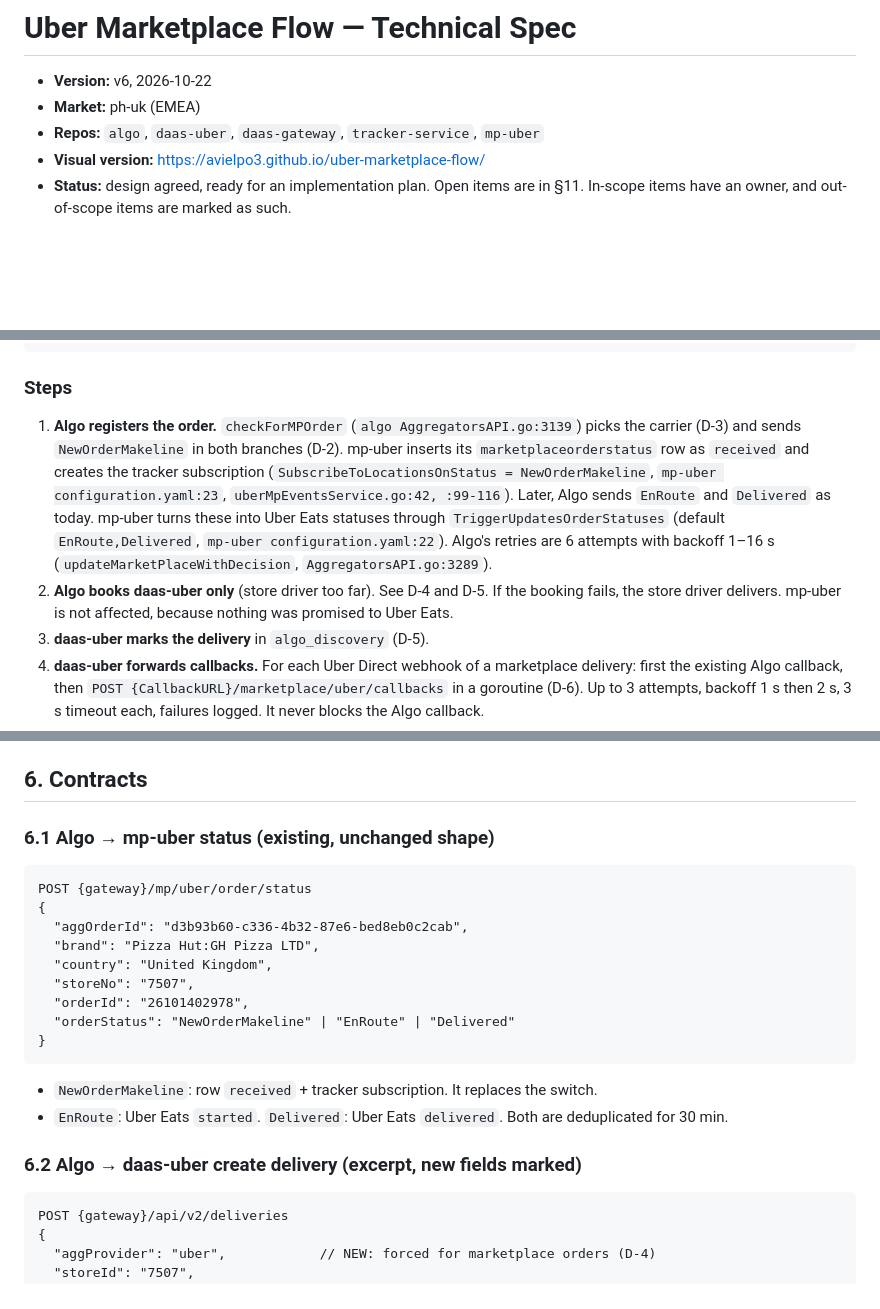
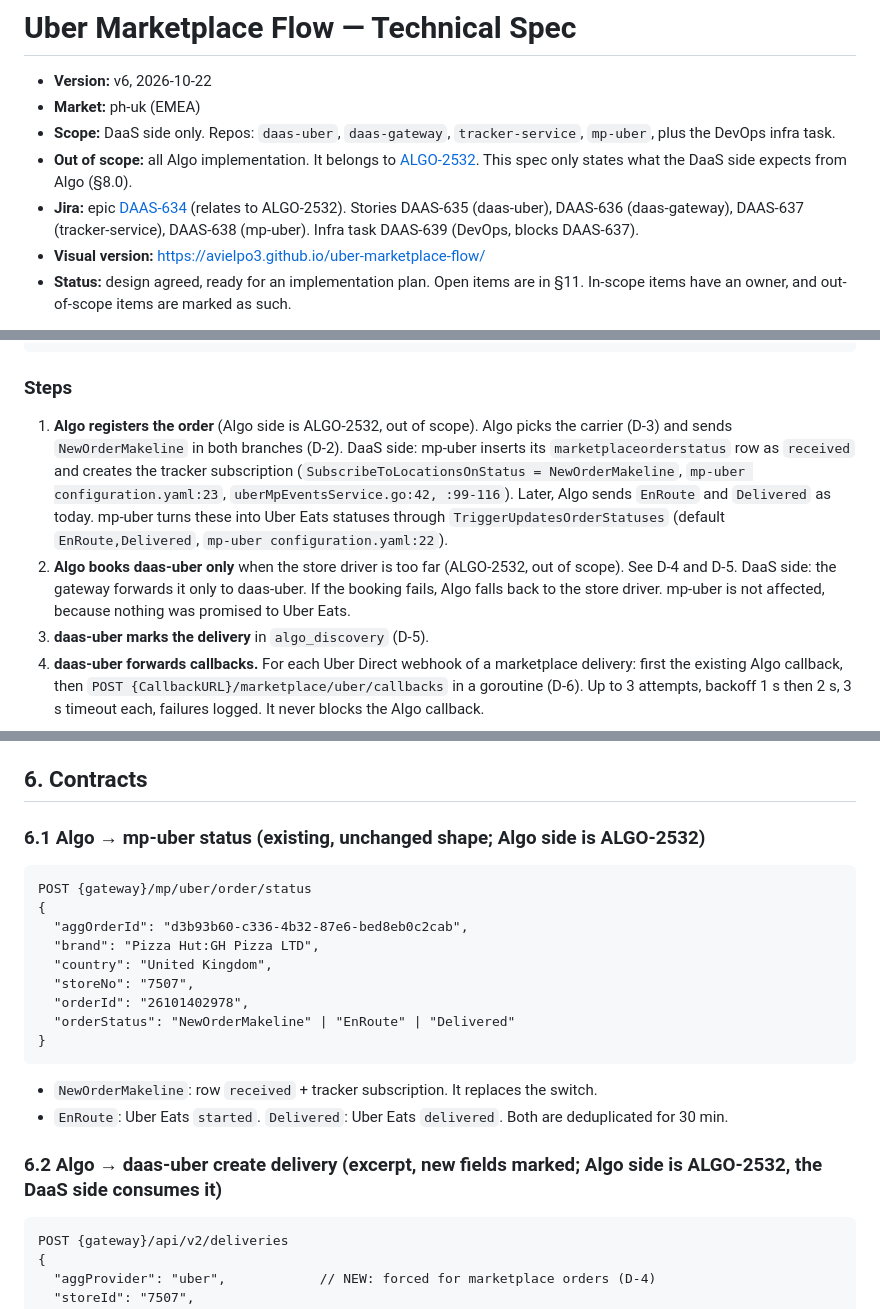
Before and after one commit to Avielpo3/uber-marketplace-flow, a Markdown page: SPEC.md, 3 parts joined by grey strips. GitHub-like rendering; blank space fills up the shorter version.

````diff
--- a/SPEC.md
+++ b/SPEC.md
@@ -2,7 +2,9 @@
 
 - **Version:** v6, 2026-10-22
 - **Market:** ph-uk (EMEA)
-- **Repos:** `algo`, `daas-uber`, `daas-gateway`, `tracker-service`, `mp-uber`
+- **Scope:** DaaS side only. Repos: `daas-uber`, `daas-gateway`, `tracker-service`, `mp-uber`, plus the DevOps infra task.
+- **Out of scope:** all Algo implementation. It belongs to [ALGO-2532](https://dragontailsystems.atlassian.net/browse/ALGO-2532). This spec only states what the DaaS side expects from Algo (§8.0).
+- **Jira:** epic [DAAS-634](https://dragontailsystems.atlassian.net/browse/DAAS-634) (relates to ALGO-2532). Stories DAAS-635 (daas-uber), DAAS-636 (daas-gateway), DAAS-637 (tracker-service), DAAS-638 (mp-uber). Infra task DAAS-639 (DevOps, blocks DAAS-637).
 - **Visual version:** https://avielpo3.github.io/uber-marketplace-flow/
 - **Status:** design agreed, ready for an implementation plan. Open items are in §11. In-scope items have an owner, and out-of-scope items are marked as such.
 
@@ -84,8 +87,8 @@ Proxy (store-driver app) ──/events/location (as today)──▶ tracker-serv
 
 ### Steps
 
-1. **Algo registers the order.** `checkForMPOrder` (`algo AggregatorsAPI.go:3139`) picks the carrier (D-3) and sends `NewOrderMakeline` in both branches (D-2). mp-uber inserts its `marketplaceorderstatus` row as `received` and creates the tracker subscription (`SubscribeToLocationsOnStatus = NewOrderMakeline`, `mp-uber configuration.yaml:23`, `uberMpEventsService.go:42, :99-116`). Later, Algo sends `EnRoute` and `Delivered` as today. mp-uber turns these into Uber Eats statuses through `TriggerUpdatesOrderStatuses` (default `EnRoute,Delivered`, `mp-uber configuration.yaml:22`). Algo's retries are 6 attempts with backoff 1–16 s (`updateMarketPlaceWithDecision`, `AggregatorsAPI.go:3289`).
-2. **Algo books daas-uber only** (store driver too far). See D-4 and D-5. If the booking fails, the store driver delivers. mp-uber is not affected, because nothing was promised to Uber Eats.
+1. **Algo registers the order** (Algo side is ALGO-2532, out of scope). Algo picks the carrier (D-3) and sends `NewOrderMakeline` in both branches (D-2). DaaS side: mp-uber inserts its `marketplaceorderstatus` row as `received` and creates the tracker subscription (`SubscribeToLocationsOnStatus = NewOrderMakeline`, `mp-uber configuration.yaml:23`, `uberMpEventsService.go:42, :99-116`). Later, Algo sends `EnRoute` and `Delivered` as today. mp-uber turns these into Uber Eats statuses through `TriggerUpdatesOrderStatuses` (default `EnRoute,Delivered`, `mp-uber configuration.yaml:22`).
+2. **Algo books daas-uber only** when the store driver is too far (ALGO-2532, out of scope). See D-4 and D-5. DaaS side: the gateway forwards it only to daas-uber. If the booking fails, Algo falls back to the store driver. mp-uber is not affected, because nothing was promised to Uber Eats.
 3. **daas-uber marks the delivery** in `algo_discovery` (D-5).
 4. **daas-uber forwards callbacks.** For each Uber Direct webhook of a marketplace delivery: first the existing Algo callback, then `POST {CallbackURL}/marketplace/uber/callbacks` in a goroutine (D-6). Up to 3 attempts, backoff 1 s then 2 s, 3 s timeout each, failures logged. It never blocks the Algo callback.
 5. **The gateway publishes** the body unchanged to `marketplace_callbacks` and replies `202` (D-7, D-8).
@@ -94,7 +97,7 @@ Proxy (store-driver app) ──/events/location (as today)──▶ tracker-serv
 
 ## 6. Contracts
 
-### 6.1 Algo → mp-uber status (existing, unchanged shape)
+### 6.1 Algo → mp-uber status (existing, unchanged shape; Algo side is ALGO-2532)
 
 ```http
 POST {gateway}/mp/uber/order/status
@@ -110,7 +113,7 @@ POST {gateway}/mp/uber/order/status
 - `NewOrderMakeline`: row `received` + tracker subscription. It replaces the switch.
 - `EnRoute`: Uber Eats `started`. `Delivered`: Uber Eats `delivered`. Both are deduplicated for 30 min.
 
-### 6.2 Algo → daas-uber create delivery (excerpt, new fields marked)
+### 6.2 Algo → daas-uber create delivery (excerpt, new fields marked; Algo side is ALGO-2532, the DaaS side consumes it)
 
 ```http
 POST {gateway}/api/v2/deliveries
````
Also changed, not shown: other parts of SPEC.md (+29 -23 lines).
